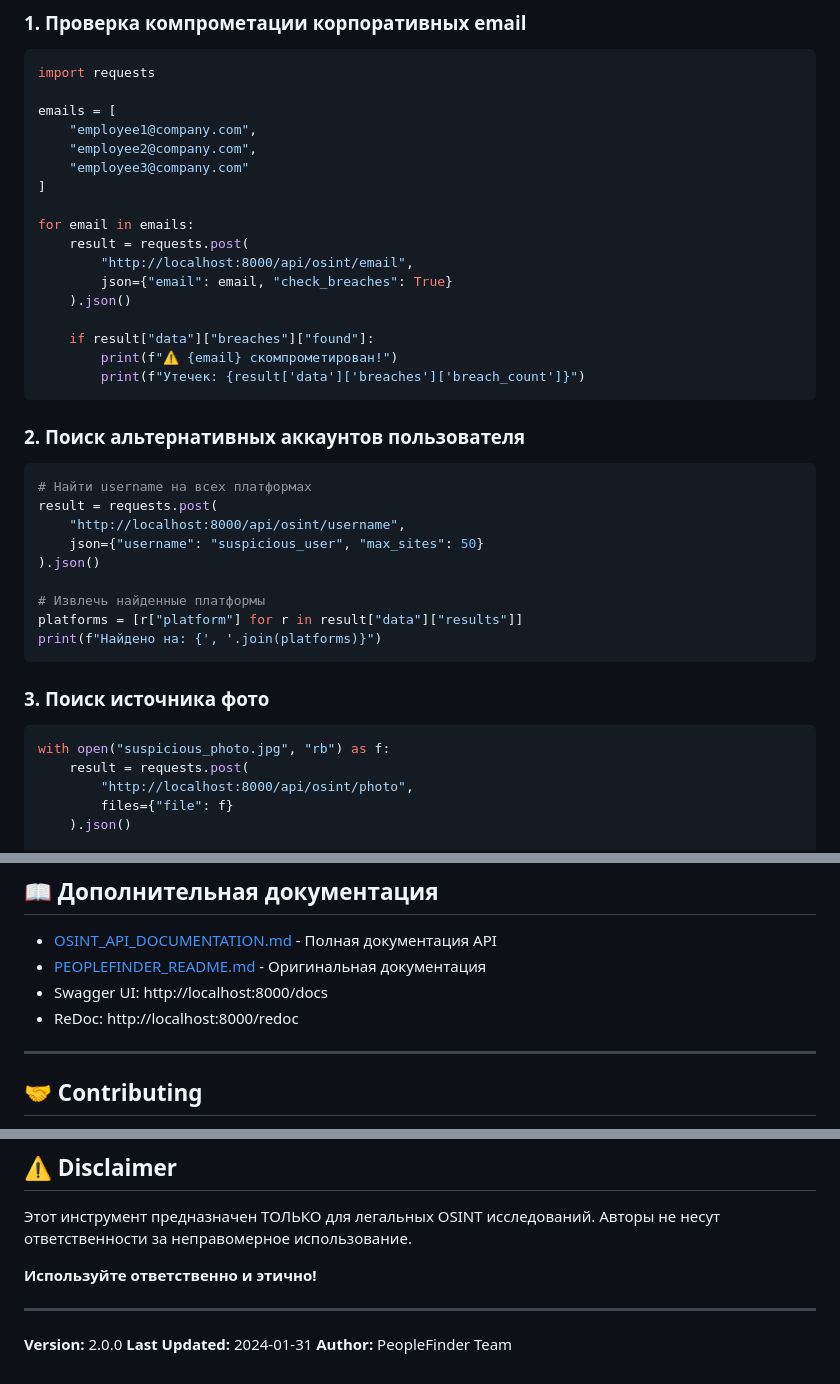
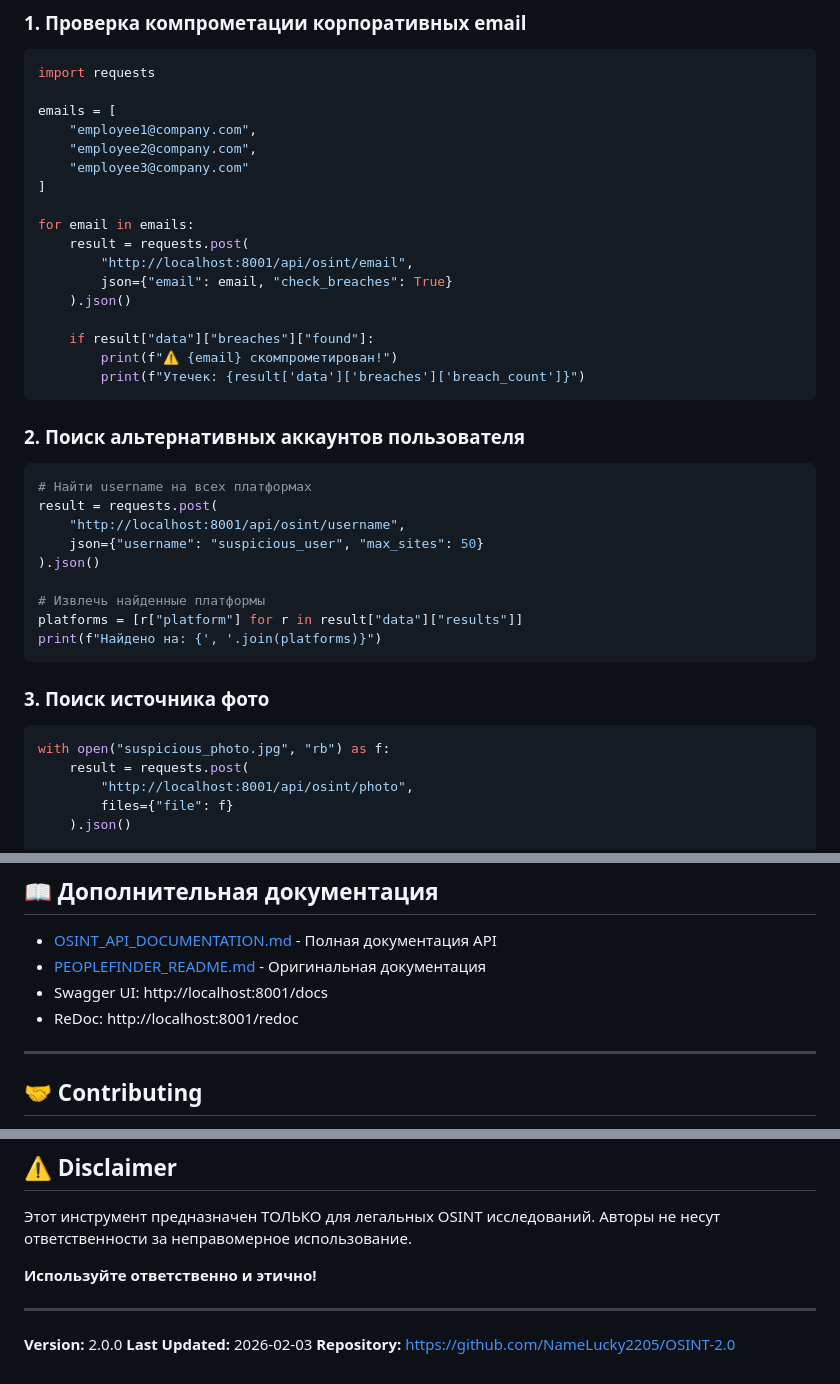
Before and after one commit to NameLucky2205/OSINT-2.0, a Markdown page: README.md, 3 parts joined by grey strips. Drawn GitHub-style.

````diff
--- a/README.md
+++ b/README.md
@@ -212,7 +221,7 @@ emails = [
 
 for email in emails:
     result = requests.post(
-        "http://localhost:8000/api/osint/email",
+        "http://localhost:8001/api/osint/email",
         json={"email": email, "check_breaches": True}
     ).json()
 
@@ -226,7 +235,7 @@ for email in emails:
 ```python
 # Найти username на всех платформах
 result = requests.post(
-    "http://localhost:8000/api/osint/username",
+    "http://localhost:8001/api/osint/username",
     json={"username": "suspicious_user", "max_sites": 50}
 ).json()
 
@@ -240,7 +249,7 @@ print(f"Найдено на: {', '.join(platforms)}")
 ```python
 with open("suspicious_photo.jpg", "rb") as f:
     result = requests.post(
-        "http://localhost:8000/api/osint/photo",
+        "http://localhost:8001/api/osint/photo",
         files={"file": f}
     ).json()
 
@@ -356,8 +366,8 @@ HaveIBeenPwned ограничивает до 1 запроса в 1.5 секун
 
 - [OSINT_API_DOCUMENTATION.md](OSINT_API_DOCUMENTATION.md) - Полная документация API
 - [PEOPLEFINDER_README.md](PEOPLEFINDER_README.md) - Оригинальная документация
-- Swagger UI: http://localhost:8000/docs
-- ReDoc: http://localhost:8000/redoc
+- Swagger UI: http://localhost:8001/docs
+- ReDoc: http://localhost:8001/redoc
 
 ---
 
@@ -382,5 +392,5 @@ MIT License
 ---
 
 **Version:** 2.0.0
-**Last Updated:** 2024-01-31
-**Author:** PeopleFinder Team
+**Last Updated:** 2026-02-03
+**Repository:** https://github.com/NameLucky2205/OSINT-2.0
````
Also changed, not shown: other parts of README.md (+40 -30 lines).
